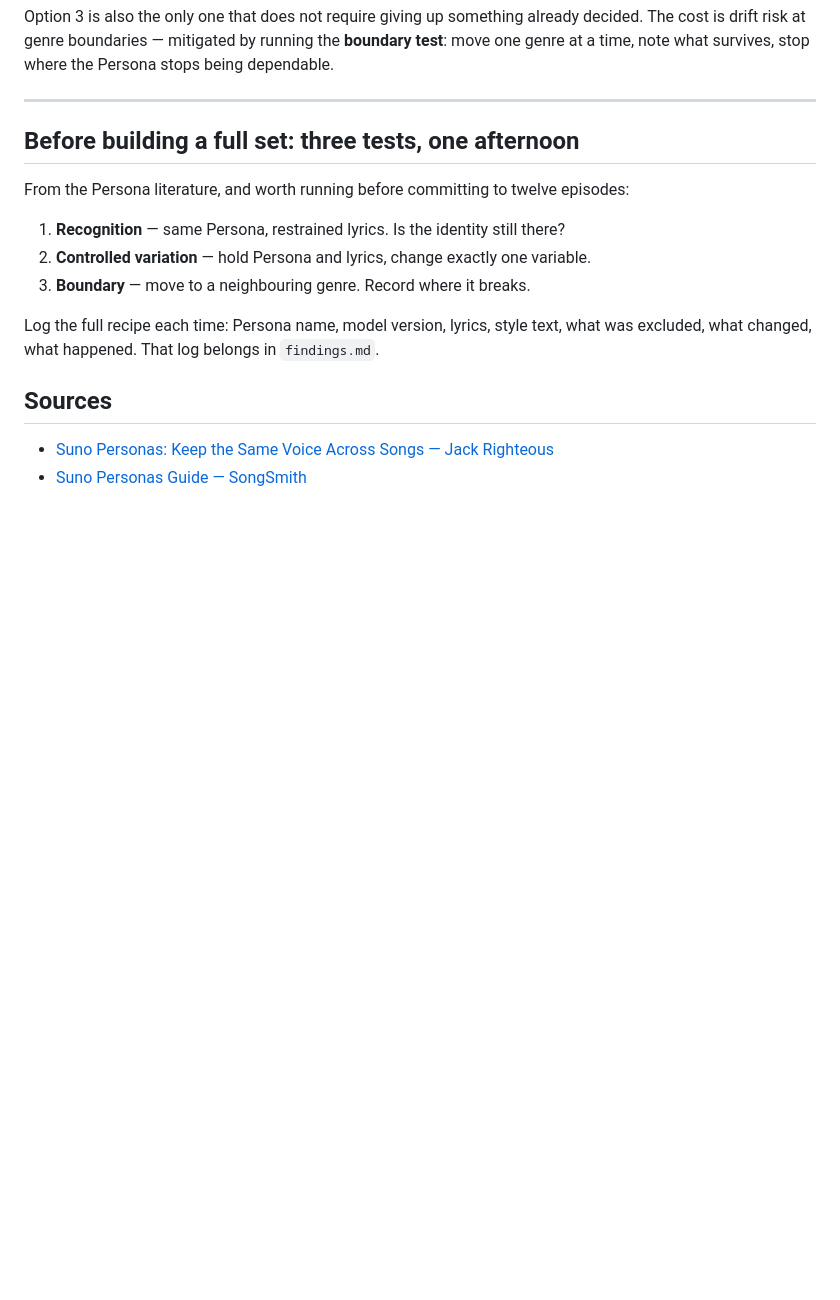
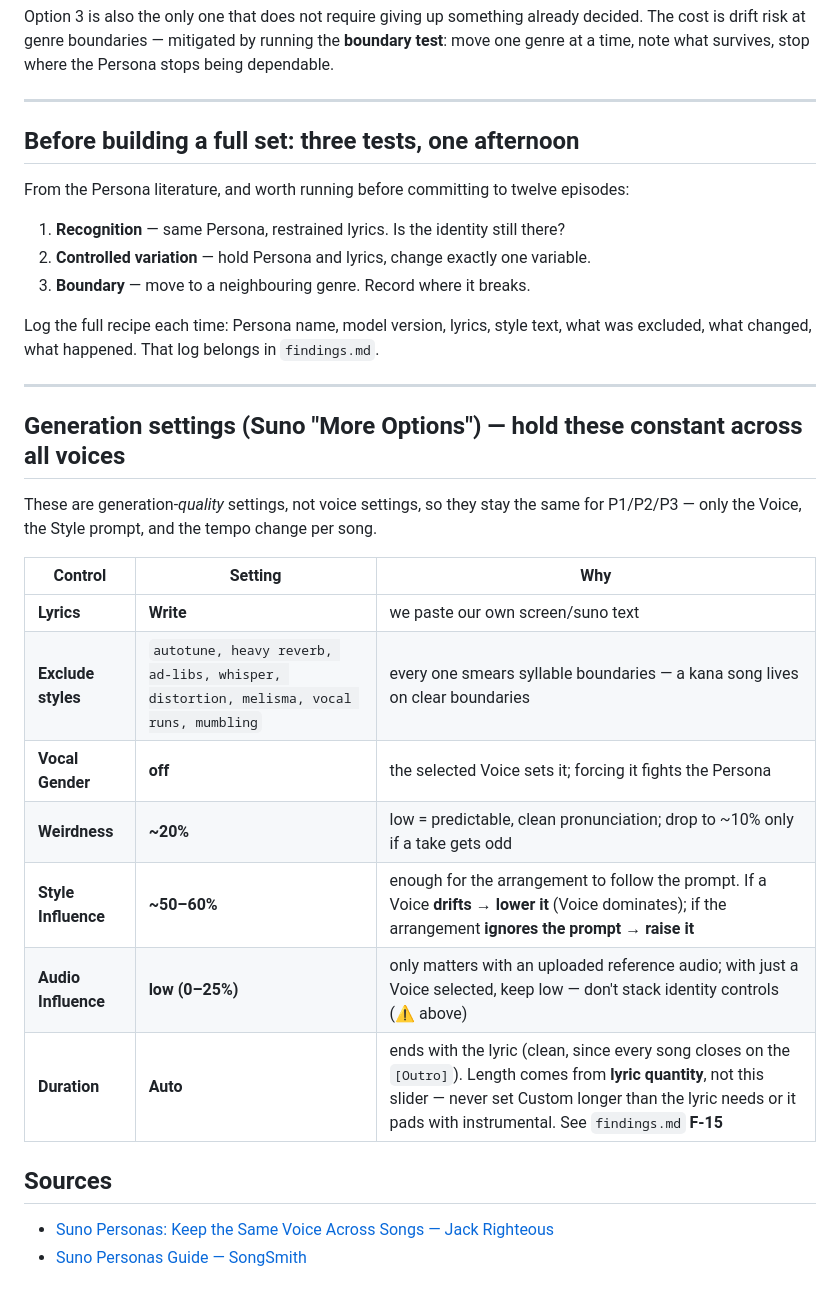
Before and after one commit to rafaelnepo/nihongo-gakkou, a Markdown page: house-style.md, the part around the change. Drawn GitHub-style; blank space fills up the shorter version.

```diff
--- a/house-style.md
+++ b/house-style.md
@@ -159,6 +159,23 @@ From the Persona literature, and worth running before committing to twelve episo
 Log the full recipe each time: Persona name, model version, lyrics, style text,
 what was excluded, what changed, what happened. That log belongs in `findings.md`.
 
+---
+
+## Generation settings (Suno "More Options") — hold these constant across all voices
+
+These are generation-*quality* settings, not voice settings, so they stay the same for
+P1/P2/P3 — only the Voice, the Style prompt, and the tempo change per song.
+
+| Control | Setting | Why |
+|---|---|---|
+| **Lyrics** | **Write** | we paste our own screen/suno text |
+| **Exclude styles** | `autotune, heavy reverb, ad-libs, whisper, distortion, melisma, vocal runs, mumbling` | every one smears syllable boundaries — a kana song lives on clear boundaries |
+| **Vocal Gender** | **off** | the selected Voice sets it; forcing it fights the Persona |
+| **Weirdness** | **~20%** | low = predictable, clean pronunciation; drop to ~10% only if a take gets odd |
+| **Style Influence** | **~50–60%** | enough for the arrangement to follow the prompt. If a Voice **drifts → lower it** (Voice dominates); if the arrangement **ignores the prompt → raise it** |
+| **Audio Influence** | **low (0–25%)** | only matters with an uploaded reference audio; with just a Voice selected, keep low — don't stack identity controls (⚠ above) |
+| **Duration** | **Auto** | ends with the lyric (clean, since every song closes on the `[Outro]`). Length comes from **lyric quantity**, not this slider — never set Custom longer than the lyric needs or it pads with instrumental. See `findings.md` **F-15** |
+
 ## Sources
 - [Suno Personas: Keep the Same Voice Across Songs — Jack Righteous](https://jackrighteous.com/en-us/blogs/guides-using-suno-ai-music-creation/suno-personas-keep-the-same-voice-across-songs)
 - [Suno Personas Guide — SongSmith](https://songsmith.studio/blog/suno-personas-guide)
```
Also changed, not shown: findings.md (+17 -0 lines).
